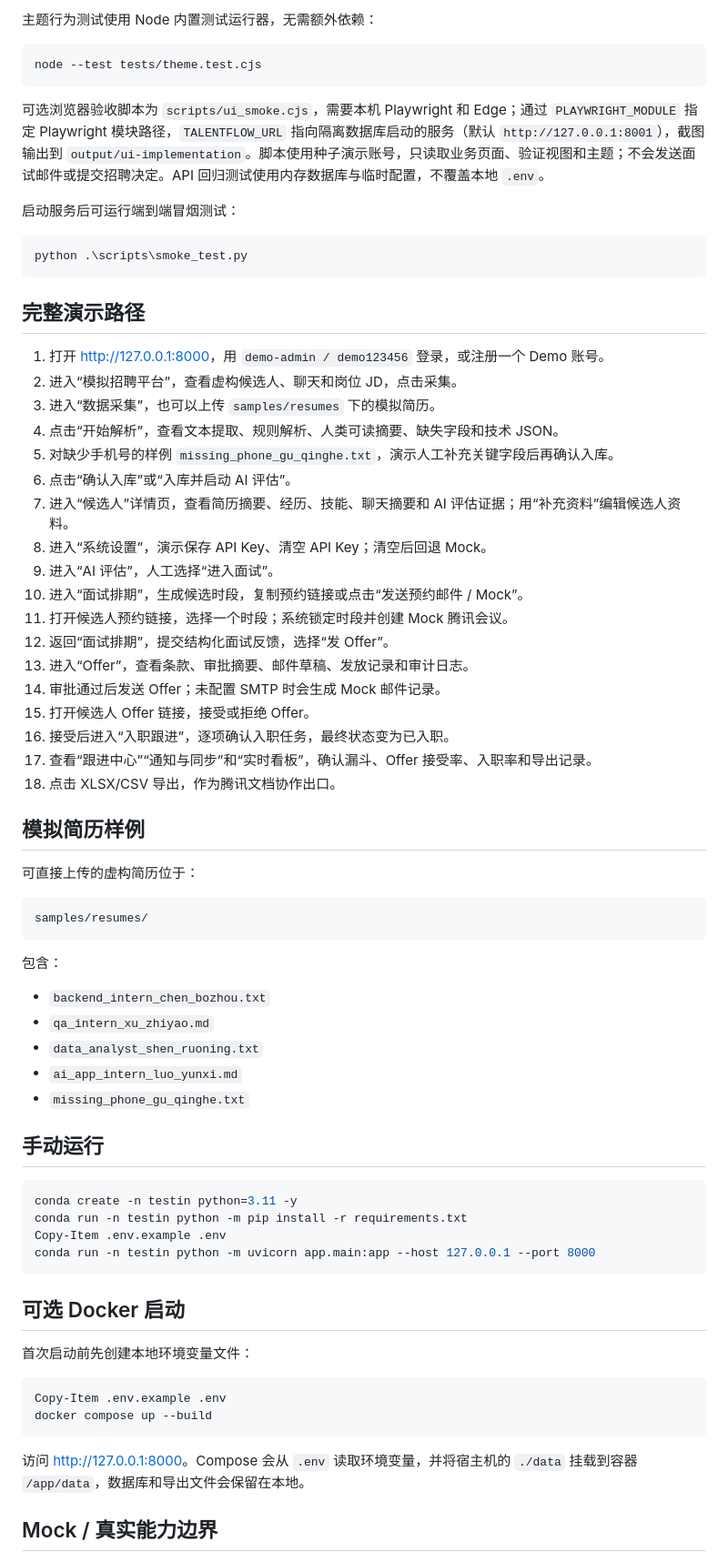
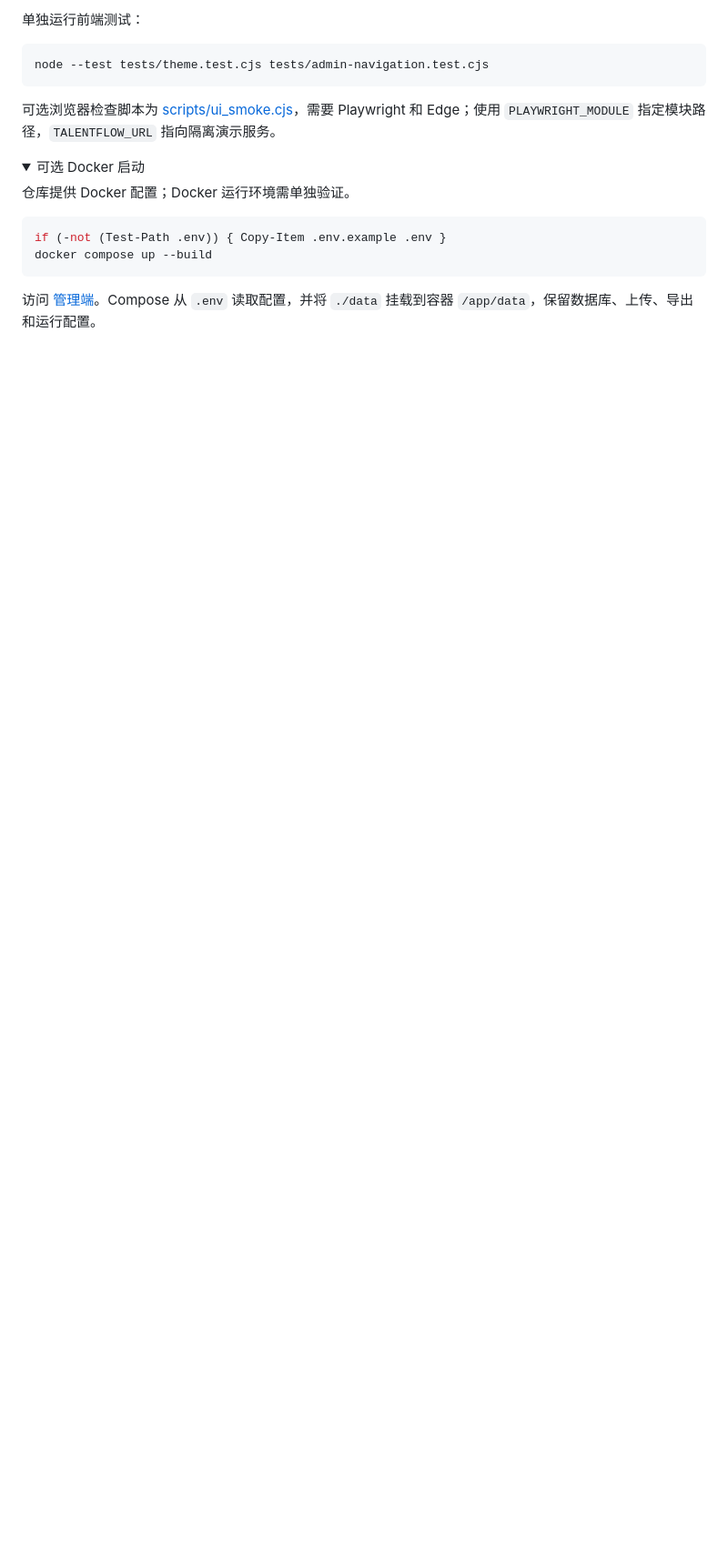
Before and after one commit to IT-coder-Yy/Super-Recruitment, a Markdown page: README.md, the part around one of its changes. Shown at 91% size. Rendered like a GitHub page; folded sections open; blank space fills up the shorter version.

Commit message:
docs(readme): 更新项目说明并移除 Mock 文案

````diff
--- a/README.md
+++ b/README.md
@@ -93,75 +178,26 @@ python -m pytest -q
 ```
 
-主题行为测试使用 Node 内置测试运行器，无需额外依赖：
+单独运行前端测试：
 
 ```powershell
-node --test tests/theme.test.cjs
+node --test tests/theme.test.cjs tests/admin-navigation.test.cjs
 ```
 
-可选浏览器验收脚本为 `scripts/ui_smoke.cjs`，需要本机 Playwright 和 Edge；通过 `PLAYWRIGHT_MODULE` 指定 Playwright 模块路径，`TALENTFLOW_URL` 指向隔离数据库启动的服务（默认 `http://127.0.0.1:8001`），截图输出到 `output/ui-implementation`。脚本使用种子演示账号，只读取业务页面、验证视图和主题；不会发送面试邮件或提交招聘决定。API 回归测试使用内存数据库与临时配置，不覆盖本地 `.env`。
+可选浏览器检查脚本为 [scripts/ui_smoke.cjs](scripts/ui_smoke.cjs)，需要 Playwright 和 Edge；使用 `PLAYWRIGHT_MODULE` 指定模块路径，`TALENTFLOW_URL` 指向隔离演示服务。
 
-启动服务后可运行端到端冒烟测试：
+</details>
+
+<details>
+<summary>可选 Docker 启动</summary>
+
+仓库提供 Docker 配置；Docker 运行环境需单独验证。
 
 ```powershell
-python .\scripts\smoke_test.py
-```
-
-## 完整演示路径
-
-1. 打开 <http://127.0.0.1:8000>，用 `demo-admin / demo123456` 登录，或注册一个 Demo 账号。
-2. 进入“模拟招聘平台”，查看虚构候选人、聊天和岗位 JD，点击采集。
-3. 进入“数据采集”，也可以上传 `samples/resumes` 下的模拟简历。
-4. 点击“开始解析”，查看文本提取、规则解析、人类可读摘要、缺失字段和技术 JSON。
-5. 对缺少手机号的样例 `missing_phone_gu_qinghe.txt`，演示人工补充关键字段后再确认入库。
-6. 点击“确认入库”或“入库并启动 AI 评估”。
-7. 进入“候选人”详情页，查看简历摘要、经历、技能、聊天摘要和 AI 评估证据；用“补充资料”编辑候选人资料。
-8. 进入“系统设置”，演示保存 API Key、清空 API Key；清空后回退 Mock。
-9. 进入“AI 评估”，人工选择“进入面试”。
-10. 进入“面试排期”，生成候选时段，复制预约链接或点击“发送预约邮件 / Mock”。
-11. 打开候选人预约链接，选择一个时段；系统锁定时段并创建 Mock 腾讯会议。
-12. 返回“面试排期”，提交结构化面试反馈，选择“发 Offer”。
-13. 进入“Offer”，查看条款、审批摘要、邮件草稿、发放记录和审计日志。
-14. 审批通过后发送 Offer；未配置 SMTP 时会生成 Mock 邮件记录。
-15. 打开候选人 Offer 链接，接受或拒绝 Offer。
-16. 接受后进入“入职跟进”，逐项确认入职任务，最终状态变为已入职。
-17. 查看“跟进中心”“通知与同步”和“实时看板”，确认漏斗、Offer 接受率、入职率和导出记录。
-18. 点击 XLSX/CSV 导出，作为腾讯文档协作出口。
-
-## 模拟简历样例
-
-可直接上传的虚构简历位于：
-
-```text
-samples/resumes/
-```
-
-包含：
-
-- `backend_intern_chen_bozhou.txt`
-- `qa_intern_xu_zhiyao.md`
-- `data_analyst_shen_ruoning.txt`
-- `ai_app_intern_luo_yunxi.md`
-- `missing_phone_gu_qinghe.txt`
-
-## 手动运行
-
-```powershell
-conda create -n testin python=3.11 -y
-conda run -n testin python -m pip install -r requirements.txt
-Copy-Item .env.example .env
-conda run -n testin python -m uvicorn app.main:app --host 127.0.0.1 --port 8000
-```
-
-## 可选 Docker 启动
-
-首次启动前先创建本地环境变量文件：
-
-```powershell
-Copy-Item .env.example .env
+if (-not (Test-Path .env)) { Copy-Item .env.example .env }
 docker compose up --build
 ```
 
-访问 <http://127.0.0.1:8000>。Compose 会从 `.env` 读取环境变量，并将宿主机的 `./data` 挂载到容器 `/app/data`，数据库和导出文件会保留在本地。
+访问 [管理端](http://127.0.0.1:8000)。Compose 从 `.env` 读取配置，并将 `./data` 挂载到容器 `/app/data`，保留数据库、上传、导出和运行配置。
 
-## Mock / 真实能力边界
+</details>
 
````
Also changed, not shown: other parts of README.md (+170 -88 lines).
